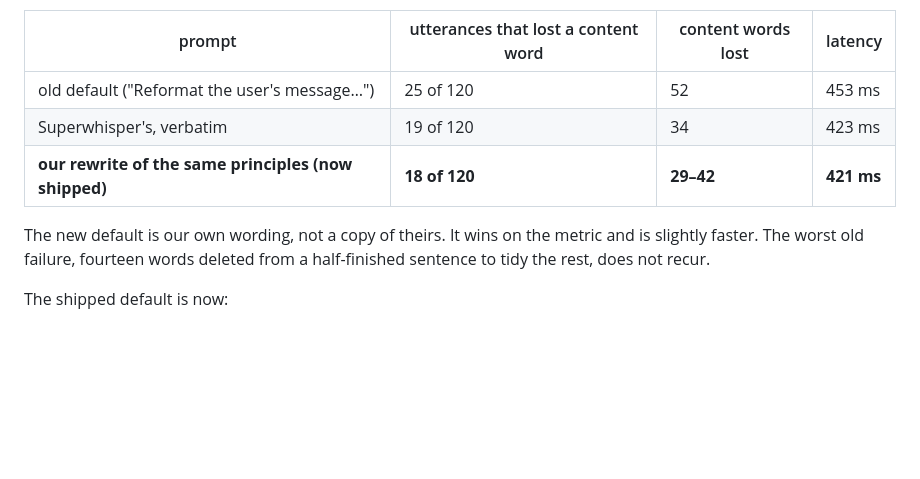
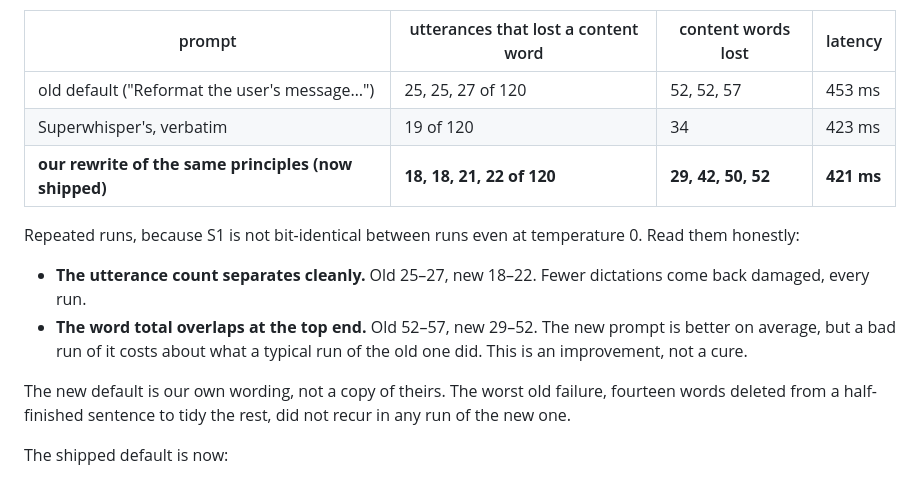
Before and after one commit to tristan-mcinnis/local-dictation, a Markdown page: docs/cleanup-behaviour-20260909.md, the part around the change. GitHub-like rendering; blank space fills up the shorter version.

Commit message:
Cleanup prompt: report the run-to-run spread honestly
Repeating the A/B four times showed the previous commit's numbers were one
lucky run. S1 is not bit-identical between runs even at temperature 0.

  old   25, 25, 27 damaged utterances of 120 · 52, 52, 57 words
  new   18, 18, 21, 22 of 120            · 29, 42, 50, 52 words

The utterance count separates cleanly every run. The word total overlaps
at the top end: a bad run of the new prompt costs about what a typical run
of the old one did. Better on average, not a cure. The doc now says so.

Co-Authored-By: Claude Opus 5 (1M context) <noreply@anthropic.com>
Claude-Session: https://claude.ai/code/session_01KCtjfF3L2v2eF7cUVd4KAp

```diff
--- a/docs/cleanup-behaviour-20260909.md
+++ b/docs/cleanup-behaviour-20260909.md
@@ -87,13 +87,22 @@ excluded, since digits are the intended output):
 
 | prompt | utterances that lost a content word | content words lost | latency |
 |---|---|---|---|
-| old default ("Reformat the user's message…") | 25 of 120 | 52 | 453 ms |
+| old default ("Reformat the user's message…") | 25, 25, 27 of 120 | 52, 52, 57 | 453 ms |
 | Superwhisper's, verbatim | 19 of 120 | 34 | 423 ms |
-| **our rewrite of the same principles (now shipped)** | **18 of 120** | **29–42** | **421 ms** |
+| **our rewrite of the same principles (now shipped)** | **18, 18, 21, 22 of 120** | **29, 42, 50, 52** | **421 ms** |
 
-The new default is our own wording, not a copy of theirs. It wins on the metric
-and is slightly faster. The worst old failure, fourteen words deleted from a
-half-finished sentence to tidy the rest, does not recur.
+Repeated runs, because S1 is not bit-identical between runs even at
+temperature 0. Read them honestly:
+
+- **The utterance count separates cleanly.** Old 25–27, new 18–22. Fewer
+  dictations come back damaged, every run.
+- **The word total overlaps at the top end.** Old 52–57, new 29–52. The new
+  prompt is better on average, but a bad run of it costs about what a typical
+  run of the old one did. This is an improvement, not a cure.
+
+The new default is our own wording, not a copy of theirs. The worst old
+failure, fourteen words deleted from a half-finished sentence to tidy the rest,
+did not recur in any run of the new one.
 
 The shipped default is now:
 
```
